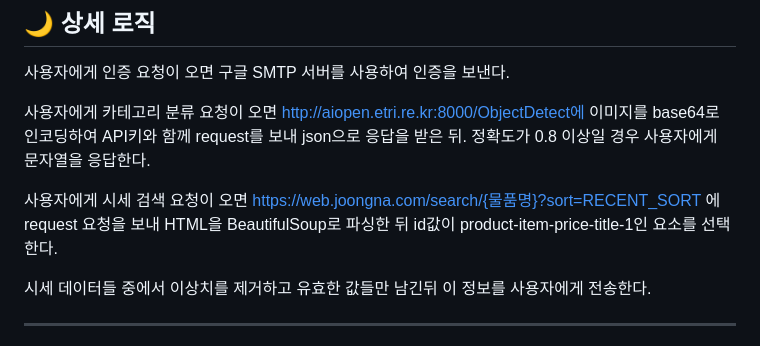
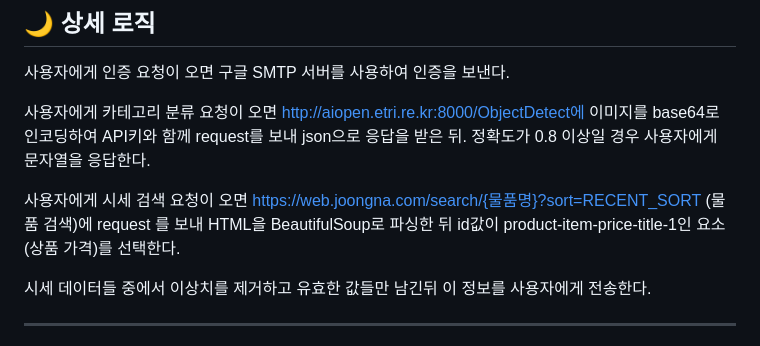
Before and after one commit to MegaZizon/Hackathon20231031, a Markdown page: README.md, the part around the change. Drawn GitHub-style; folded sections open.

Commit message:
Update README.md
Blind employment

```diff
--- a/README.md
+++ b/README.md
@@ -60,7 +60,7 @@
 
  사용자에게 카테고리 분류 요청이 오면 http://aiopen.etri.re.kr:8000/ObjectDetect에 이미지를 base64로 인코딩하여 API키와 함께 request를 보내 json으로 응답을 받은 뒤. 정확도가 0.8 이상일 경우 사용자에게 문자열을 응답한다.
 
- 사용자에게 시세 검색 요청이 오면 https://web.joongna.com/search/{물품명}?sort=RECENT_SORT 에 request 요청을 보내 HTML을 BeautifulSoup로 파싱한 뒤 id값이 product-item-price-title-1인 요소를 선택한다.
+ 사용자에게 시세 검색 요청이 오면 https://web.joongna.com/search/{물품명}?sort=RECENT_SORT (물품 검색)에 request 를 보내 HTML을 BeautifulSoup로 파싱한 뒤 id값이 product-item-price-title-1인 요소(상품 가격)를 선택한다.
 
  시세 데이터들 중에서 이상치를 제거하고 유효한 값들만 남긴뒤 이 정보를 사용자에게 전송한다.
 
```
